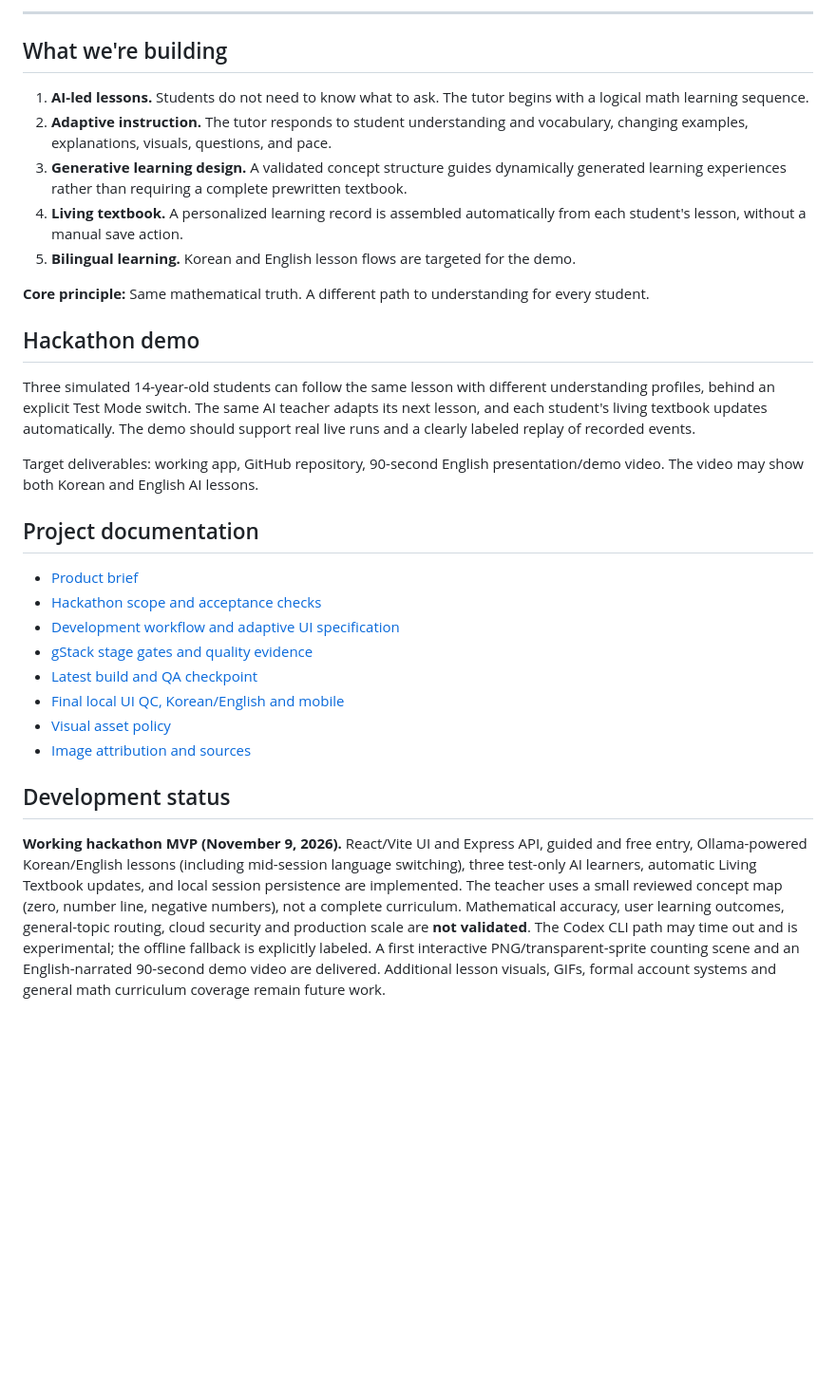
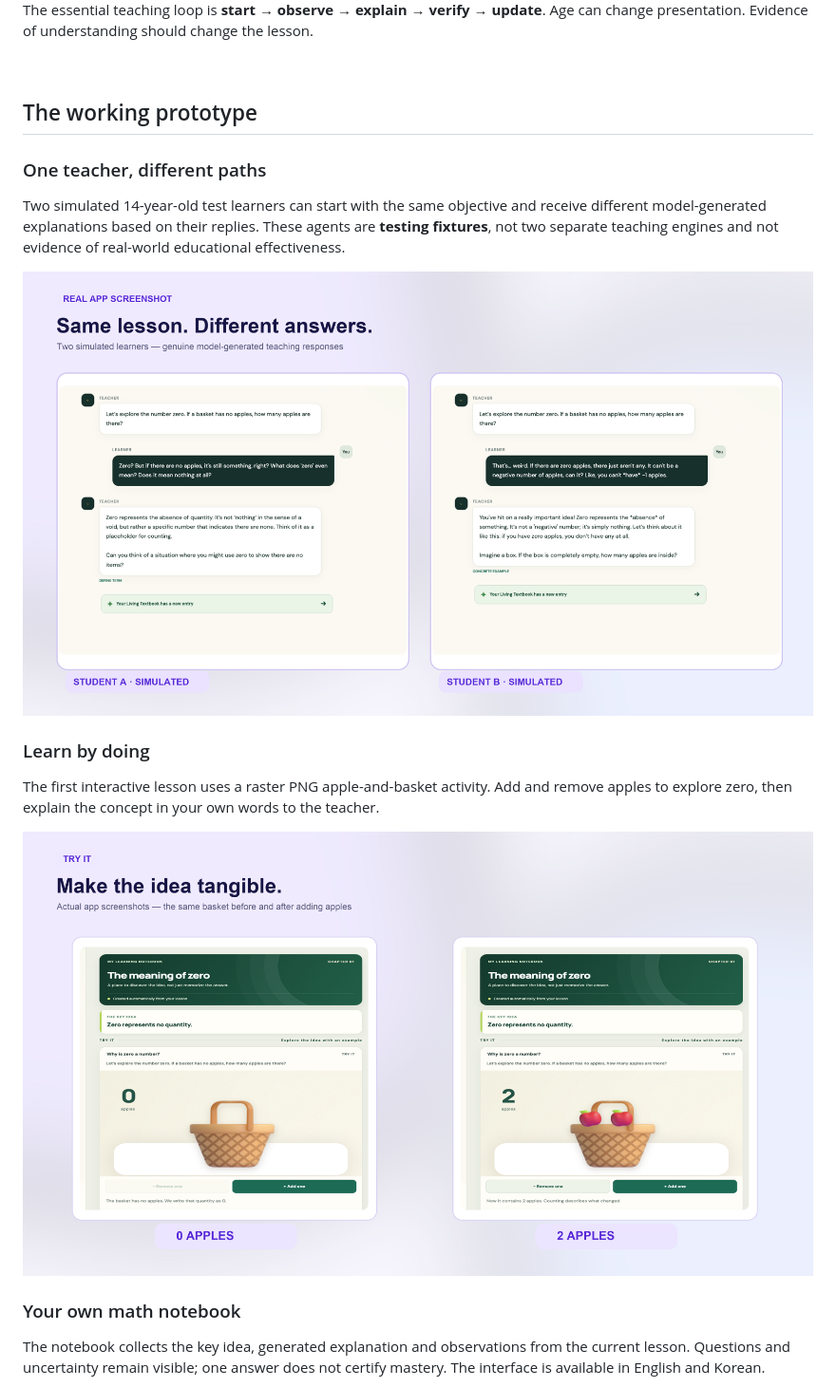
Before and after one commit to hkalbertkim/why-math, a Markdown page: README.md, the part around one of its changes. Shown at 95% size. Rendered like a GitHub page; pictures changed too: docs/images/storyboard-05.png (added), docs/images/storyboard-06.png (added); blank space fills up the shorter version.

```diff
--- a/README.md
+++ b/README.md
@@ -33,34 +41,23 @@ The updated Living Textbook chapter has a [desktop screenshot](docs/screenshots/
 
----
+The essential teaching loop is **start → observe → explain → verify → update**. Age can change presentation. Evidence of understanding should change the lesson.
 
-## What we're building
+<br />
 
-1. **AI-led lessons.** Students do not need to know what to ask. The tutor begins with a logical math learning sequence.
-2. **Adaptive instruction.** The tutor responds to student understanding and vocabulary, changing examples, explanations, visuals, questions, and pace.
-3. **Generative learning design.** A validated concept structure guides dynamically generated learning experiences rather than requiring a complete prewritten textbook.
-4. **Living textbook.** A personalized learning record is assembled automatically from each student's lesson, without a manual save action.
-5. **Bilingual learning.** Korean and English lesson flows are targeted for the demo.
+## The working prototype
 
-**Core principle:** Same mathematical truth. A different path to understanding for every student.
+### One teacher, different paths
 
-## Hackathon demo
+Two simulated 14-year-old test learners can start with the same objective and receive different model-generated explanations based on their replies. These agents are **testing fixtures**, not two separate teaching engines and not evidence of real-world educational effectiveness.
 
-Three simulated 14-year-old students can follow the same lesson with different understanding profiles, behind an explicit Test Mode switch. The same AI teacher adapts its next lesson, and each student's living textbook updates automatically. The demo should support real live runs and a clearly labeled replay of recorded events.
+<img src="docs/images/storyboard-05.png" width="100%" alt="Two simulated AI learners receive different next teaching explanations, using real application screenshots." />
 
-Target deliverables: working app, GitHub repository, 90-second English presentation/demo video. The video may show both Korean and English AI lessons.
+### Learn by doing
 
-## Project documentation
+The first interactive lesson uses a raster PNG apple-and-basket activity. Add and remove apples to explore zero, then explain the concept in your own words to the teacher.
 
-- [Product brief](docs/PRODUCT_BRIEF.md)
-- [Hackathon scope and acceptance checks](docs/HACKATHON_SCOPE.md)
-- [Development workflow and adaptive UI specification](docs/DEVELOPMENT_WORKFLOW.md)
-- [gStack stage gates and quality evidence](docs/GSTACK_STAGE_GATES.md)
-- [Latest build and QA checkpoint](docs/checkpoints/2026-11-09_MVP_P0_QA.md)
-- [Final local UI QC, Korean/English and mobile](docs/checkpoints/2026-11-09_FINAL_UI_QC.md)
-- [Visual asset policy](docs/VISUAL_ASSET_POLICY.md)
-- [Image attribution and sources](docs/ASSET_SOURCES.md)
+<img src="docs/images/storyboard-06.png" width="100%" alt="Real app screenshots show an empty basket with 0 apples and a basket with 2 apples." />
 
-## Development status
+### Your own math notebook
 
-**Working hackathon MVP (November 9, 2026).** React/Vite UI and Express API, guided and free entry, Ollama-powered Korean/English lessons (including mid-session language switching), three test-only AI learners, automatic Living Textbook updates, and local session persistence are implemented. The teacher uses a small reviewed concept map (zero, number line, negative numbers), not a complete curriculum. Mathematical accuracy, user learning outcomes, general-topic routing, cloud security and production scale are **not validated**. The Codex CLI path may time out and is experimental; the offline fallback is explicitly labeled. A first interactive PNG/transparent-sprite counting scene and an English-narrated 90-second demo video are delivered. Additional lesson visuals, GIFs, formal account systems and general math curriculum coverage remain future work.
+The notebook collects the key idea, generated explanation and observations from the current lesson. Questions and uncertainty remain visible; one answer does not certify mastery. The interface is available in English and Korean.
 
```
Also changed, not shown: other parts of README.md (+52 -23 lines), docs/images/storyboard-01.png (added), docs/images/storyboard-03.png (added), docs/images/storyboard-08.png (added), 8 other files.
